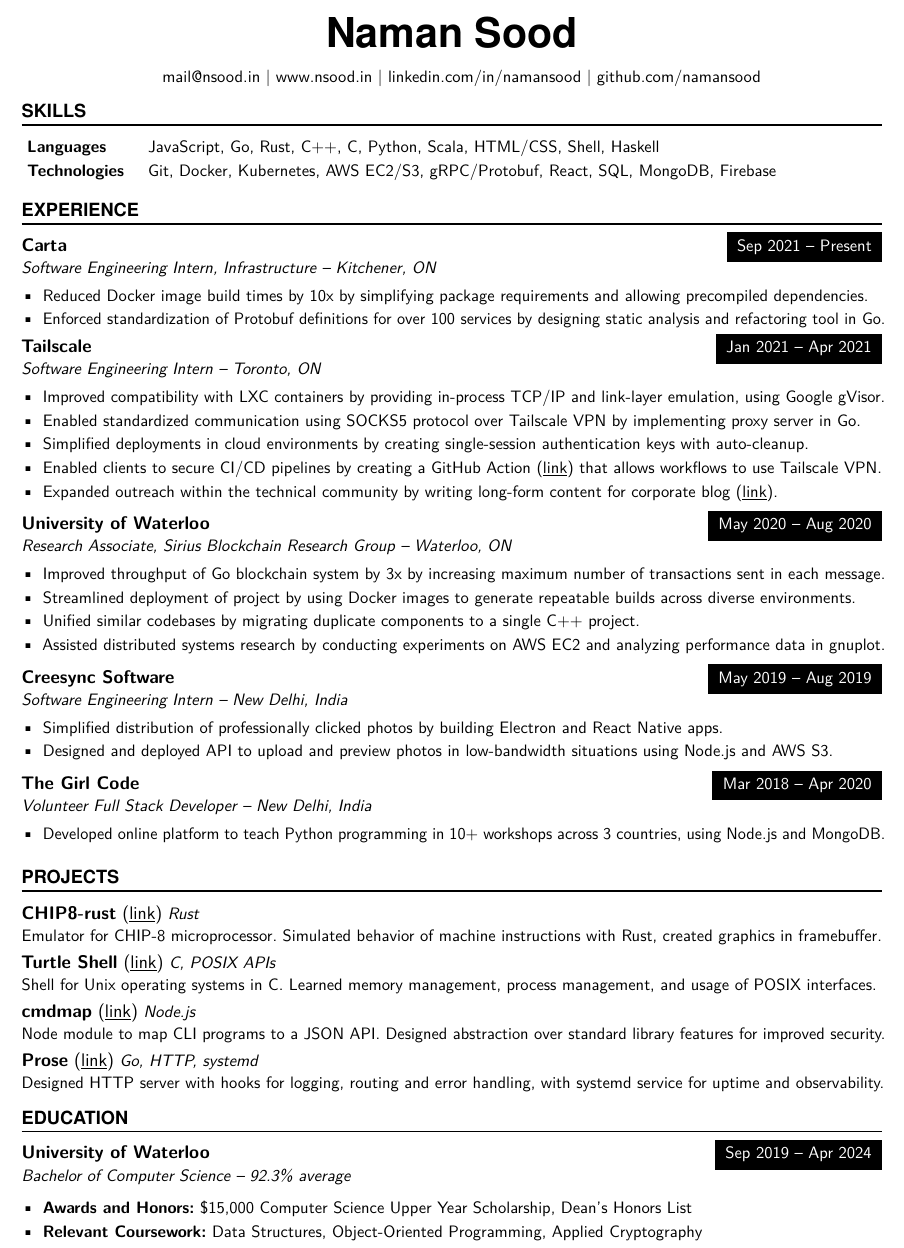
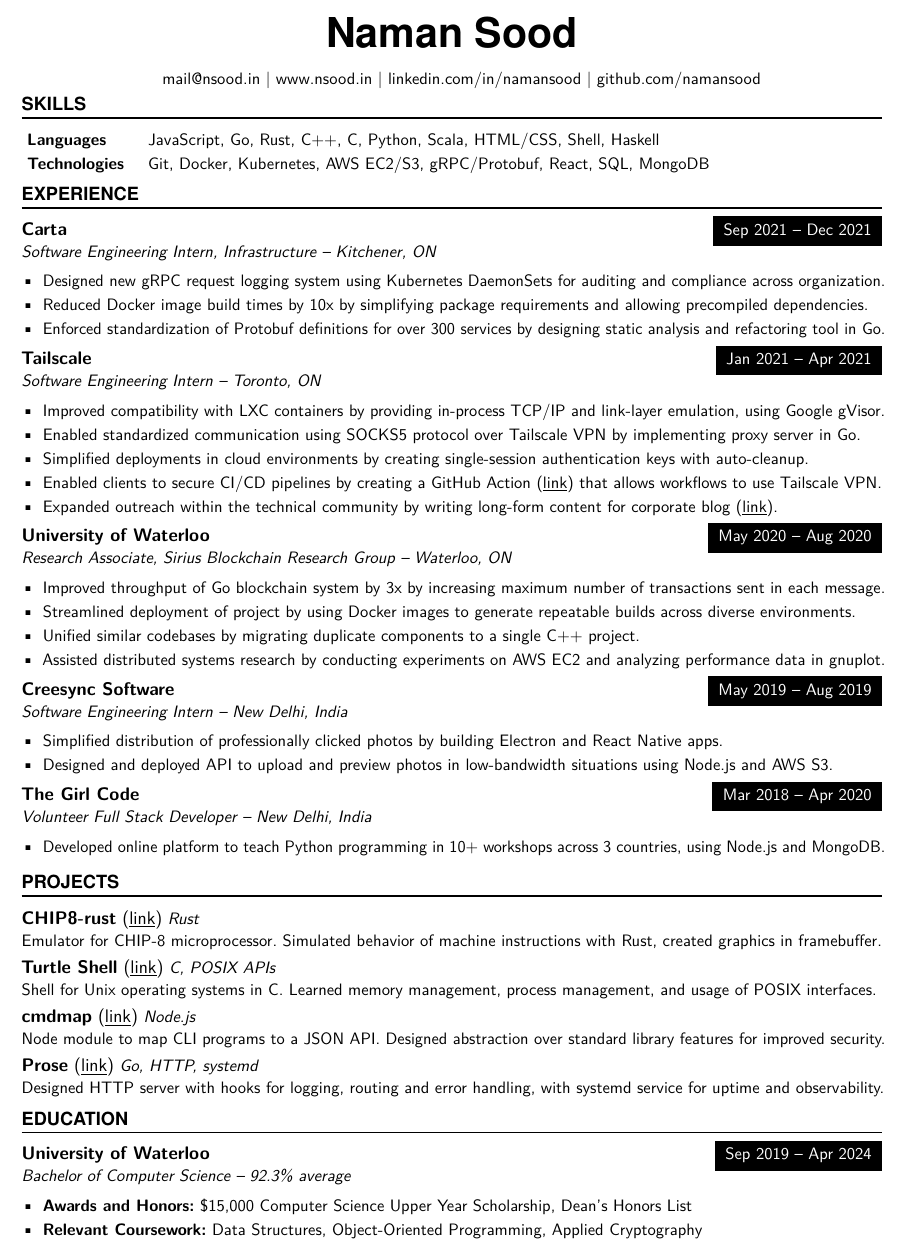
Before and after one commit to tendstofortytwo/me, a LaTeX CV (resume.tex, which reads resume.sty): part of the page, cut so that both start at the same text. Compiled offline with pdfLaTeX.

Commit message:
resume: carta update
Signed-off-by: Naman Sood <mail@nsood.in>

```diff
--- a/resume.sty
+++ b/resume.sty
@@ -41,7 +41,7 @@
 \begin{center} #1 \end{center}
 \par \normalsize \normalfont}
 
-\newcommand{\NewPart}[1]{\vspace{-3mm}\section*{\large \uppercase{#1}}\vspace{-1mm}}
+\newcommand{\NewPart}[1]{\vspace{-5mm}\section*{\large \uppercase{#1}}\vspace{-1mm}}
 
 \newcommand{\SkillsEntry}[2]{
 \noindent\baselineskip=14pt\hangindent=0em\hangafter=0 % Indentation
--- a/resume.tex
+++ b/resume.tex
@@ -30,7 +30,7 @@
 \NewPart{Skills}{}
 \normalsize
 \SkillsEntry{Languages}{JavaScript, Go, Rust, C++, C, Python, Scala, HTML/CSS, Shell, Haskell}
-\SkillsEntry{Technologies}{Git, Docker, Kubernetes, AWS EC2/S3, gRPC/Protobuf, React, SQL, MongoDB, Firebase}
+\SkillsEntry{Technologies}{Git, Docker, Kubernetes, AWS EC2/S3, gRPC/Protobuf, React, SQL, MongoDB}
 \vspace{1mm} % other sections end in list items, which have their own padding -- compensate for that here
 
 %%% Work experience
@@ -39,14 +39,14 @@
 \normalsize
 \WorkEntry
 {Carta}
-{Sep 2021 -- Present}
+{Sep 2021 -- Dec 2021}
 {Software Engineering Intern, Infrastructure -- Kitchener, ON}
 {
 \begin{itemize} \itemsep -1pt
+    \item Designed new gRPC request logging system using Kubernetes DaemonSets for auditing and compliance across organization.
     \item Reduced Docker image build times by 10x by simplifying package requirements and allowing precompiled dependencies.
-    \item Enforced standardization of Protobuf definitions for over 100 services by designing static analysis and refactoring tool in Go.
-\end{itemize}
-}
+    \item Enforced standardization of Protobuf definitions for over 300 services by designing static analysis and refactoring tool in Go.
+\end{itemize}}
 \iffalse
 % long form description for job applications
 Made Tailscale ready for the cloud, by creating features that allowed it to run in lightweight, unprivileged container environments. This included a virtual networking stack for connecting to the Tailscale network without kernel privileges to create a network driver, a SOCKS5 proxy to allow applications to communicate over this virtual networking stack, and ephemeral authentication keys for stateless access to the Tailscale network. Also published long-form technical content on company blog (https://tailscale.com/blog/2021-05-github-actions-and-tailscale/) and contributed to product knowledge base.
@@ -62,7 +62,6 @@
     \item Enabled clients to secure CI/CD pipelines by creating a GitHub Action (\underline{\href{https://github.com/tailscale/github-action}{link}}) that allows workflows to use Tailscale VPN. % can say CI/CD here
     \item Expanded outreach within the technical community by writing long-form content for corporate blog (\underline{\href{https://tailscale.com/blog/2021-05-github-actions-and-tailscale/}{link}}).
     \end{itemize}}
-\vspace{1mm}
 \iffalse
 % long form description for job applications
 Accelerated research in the field of Byzantine fault tolerant distributed computing, by implementing security features (like BLS signature verification), streamlining build and deployment of project using Docker, and reducing technical debt by standardizing use of external dependencies. Conducted performance benchmarks on AWS and analyzed performance data using gnuplot and Python.
@@ -121,6 +118,7 @@
 \ProjectEntry{Prose}{https://github.com/namansood/prose}
 {Go, HTTP, systemd}
 {Designed HTTP server with hooks for logging, routing and error handling, with systemd service for uptime and observability.}
+\vspace{1mm}
 
 %%% Education
 %%% ------------------------------------------------------------
```
Also changed, not shown: resume.pdf, resume.tex (3 more changed lines).
